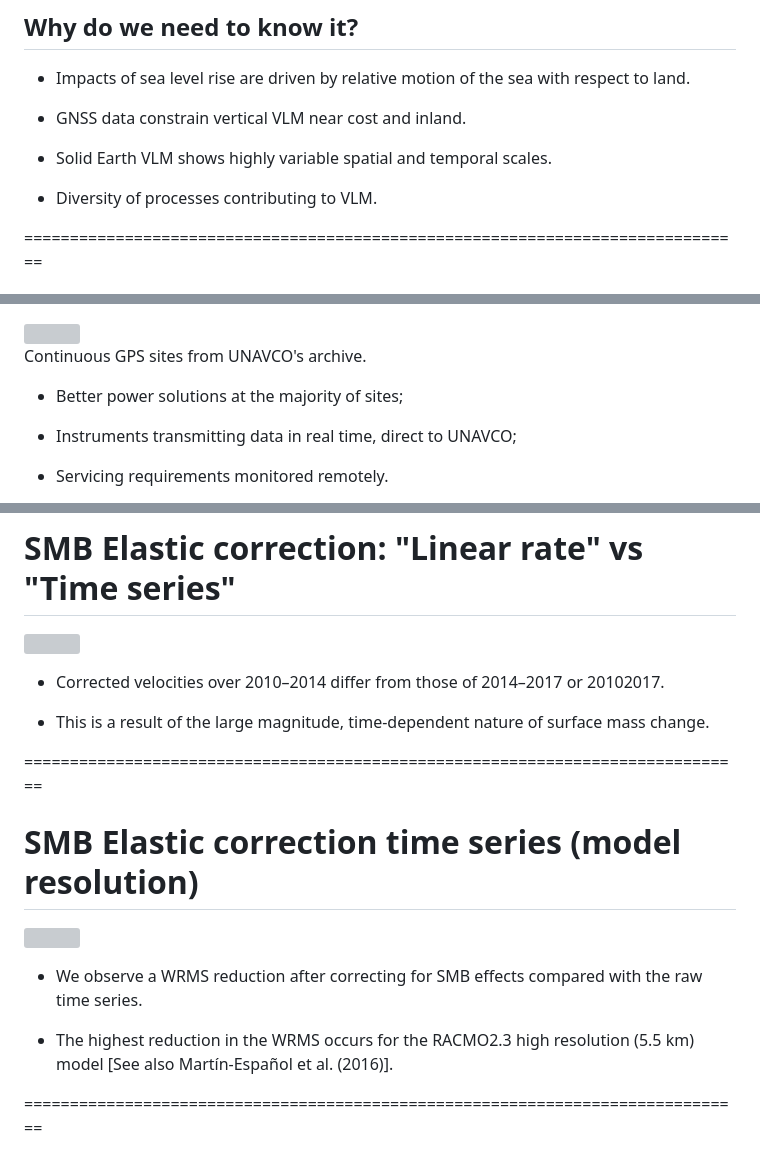
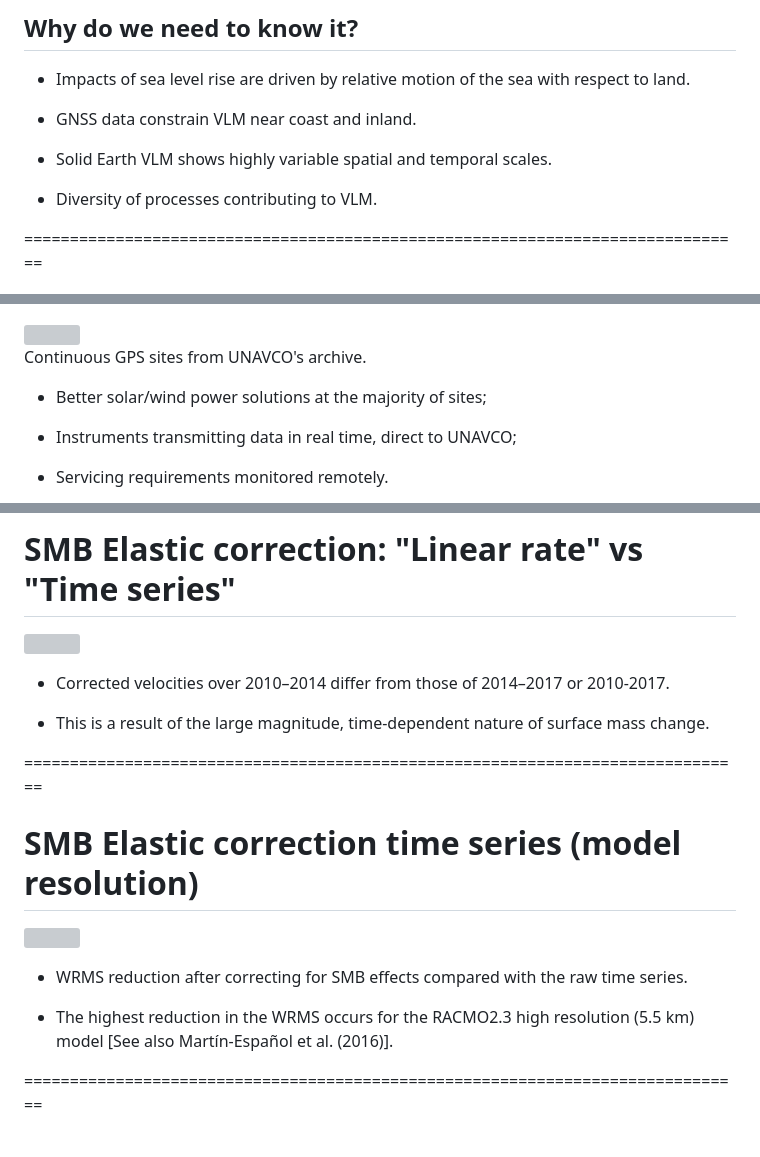
Before and after one commit to koulali/PSE2022, a Markdown page: slides.md, 3 parts joined by grey strips. Rendered like a GitHub page; grey boxes are pictures that could not be loaded.

```diff
--- a/slides.md
+++ b/slides.md
@@ -54,12 +54,11 @@ SCAR-PSE workshop Sept 29 – Oct 1, 2022
 
 - Impacts of sea level rise are driven by relative motion of the sea with respect to land.
 
-- GNSS data constrain vertical VLM near cost and inland.
+- GNSS data constrain VLM near coast and inland.
 
 - Solid Earth VLM shows highly variable spatial and temporal scales.
 
 - Diversity of processes contributing to VLM.
-
 
 ===============================================================================
 
@@ -106,7 +105,7 @@ Continuous GPS sites from UNAVCO's archive.
 </div>
 <div class="col">
 
-- Better power solutions at the majority of sites;
+- Better solar/wind power solutions at the majority of sites;
 
 - Instruments transmitting data in real time, direct to UNAVCO;
 
@@ -257,5 +259,5 @@ For our study, we consider 3 periods: <mark>2010-2014 / 2014-2017 & 2010-2017</m
 
-- Corrected velocities over 2010–2014 differ from those of 2014–2017 or 20102017.
+- Corrected velocities over 2010–2014 differ from those of 2014–2017 or 2010-2017.
 
 - This is a result of the large magnitude, time-dependent nature of surface mass change.
 
@@ -267,7 +269,8 @@ For our study, we consider 3 periods: <mark>2010-2014 / 2014-2017 & 2010-2017</m
 
-- We observe a WRMS reduction after correcting for SMB effects compared with the raw time series.
+- WRMS reduction after correcting for SMB effects compared with the raw time series.
 
-- The highest reduction in the WRMS occurs for the RACMO2.3 high resolution (5.5 km) model [See also Martín-Español et al. (2016)].
+- The highest reduction in the WRMS occurs for the RACMO2.3 high resolution
+(5.5 km) model [See also Martín-Español et al. (2016)].
 
 ===============================================================================
 
```
Also changed, not shown: other parts of slides.md (+13 -10 lines), assets/fig8.png, assets/fig9.png, 3 other files.
